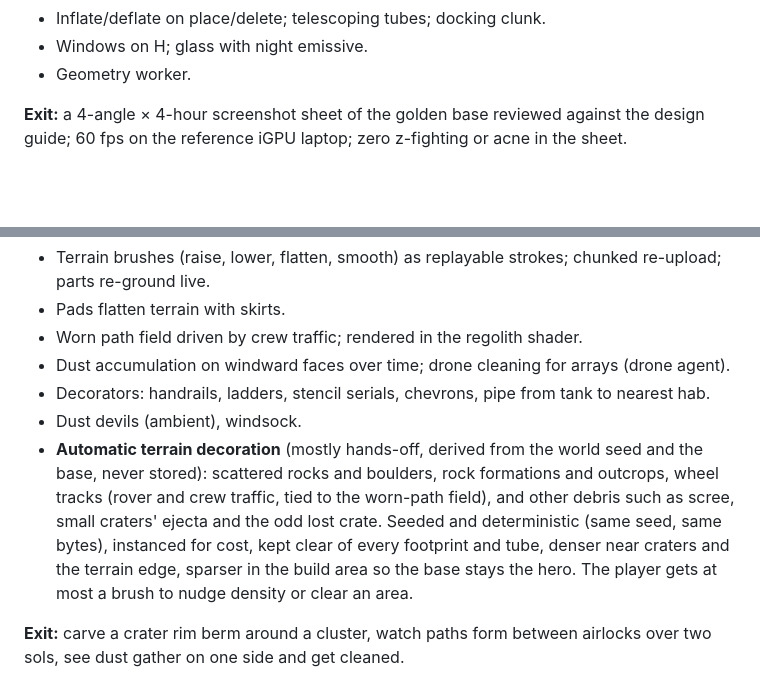
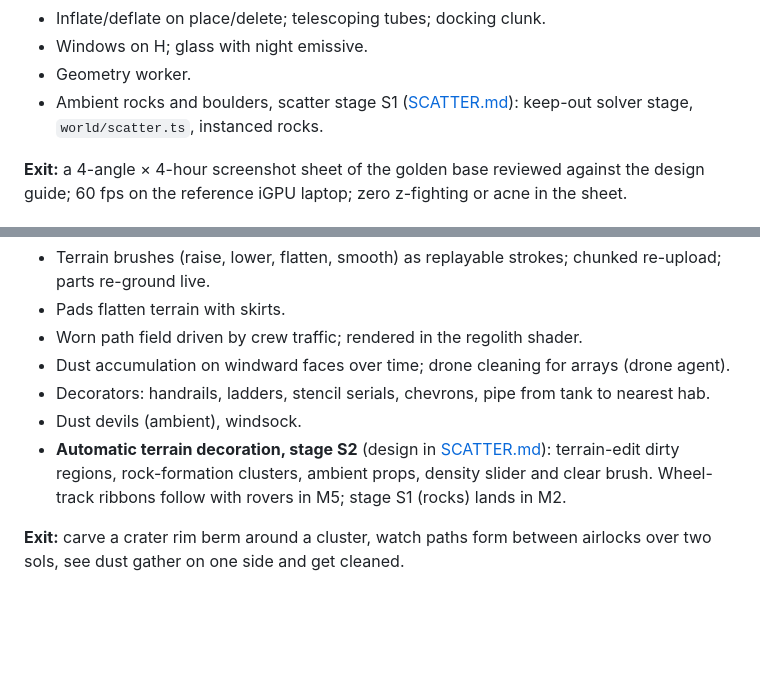
Before and after one commit to sigman78/regolith, a Markdown page: docs/PLAN.md, 2 parts joined by grey strips. Rendered like a GitHub page; blank space fills up the shorter version.

Commit message:
docs: SCATTER.md design for automatic terrain decoration, staged into M2, M4 and M5

```diff
--- a/docs/PLAN.md
+++ b/docs/PLAN.md
@@ -74,6 +74,7 @@ Deliverables:
 - Inflate/deflate on place/delete; telescoping tubes; docking clunk.
 - Windows on H; glass with night emissive.
 - Geometry worker.
+- Ambient rocks and boulders, scatter stage S1 ([SCATTER.md](SCATTER.md)): keep-out solver stage, `world/scatter.ts`, instanced rocks.
 
 **Exit:** a 4-angle × 4-hour screenshot sheet of the golden base reviewed against the design guide; 60 fps on the reference iGPU laptop; zero z-fighting or acne in the sheet.
 
@@ -107,7 +108,7 @@ Deliverables:
 - Dust accumulation on windward faces over time; drone cleaning for arrays (drone agent).
 - Decorators: handrails, ladders, stencil serials, chevrons, pipe from tank to nearest hab.
 - Dust devils (ambient), windsock.
-- **Automatic terrain decoration** (mostly hands-off, derived from the world seed and the base, never stored): scattered rocks and boulders, rock formations and outcrops, wheel tracks (rover and crew traffic, tied to the worn-path field), and other debris such as scree, small craters' ejecta and the odd lost crate. Seeded and deterministic (same seed, same bytes), instanced for cost, kept clear of every footprint and tube, denser near craters and the terrain edge, sparser in the build area so the base stays the hero. The player gets at most a brush to nudge density or clear an area.
+- **Automatic terrain decoration, stage S2** (design in [SCATTER.md](SCATTER.md)): terrain-edit dirty regions, rock-formation clusters, ambient props, density slider and clear brush. Wheel-track ribbons follow with rovers in M5; stage S1 (rocks) lands in M2.
 
 **Exit:** carve a crater rim berm around a cluster, watch paths form between airlocks over two sols, see dust gather on one side and get cleaned.
 
```
Also changed, not shown: docs/ARCHITECTURE.md (+3 -0 lines), docs/SCATTER.md (added, +60 -0 lines).
